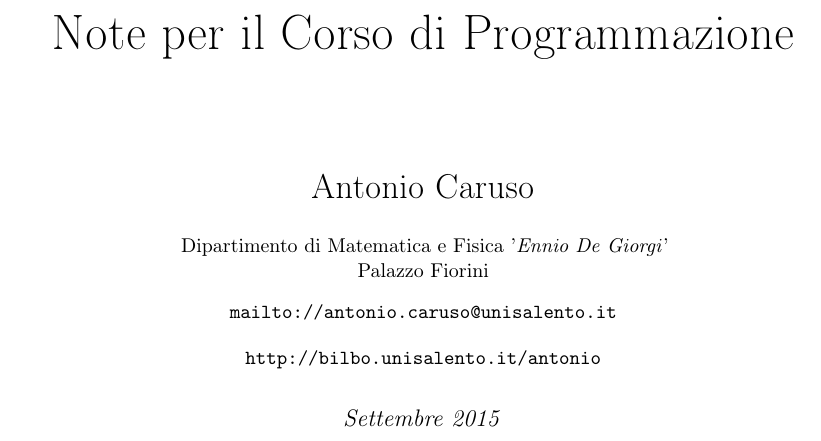
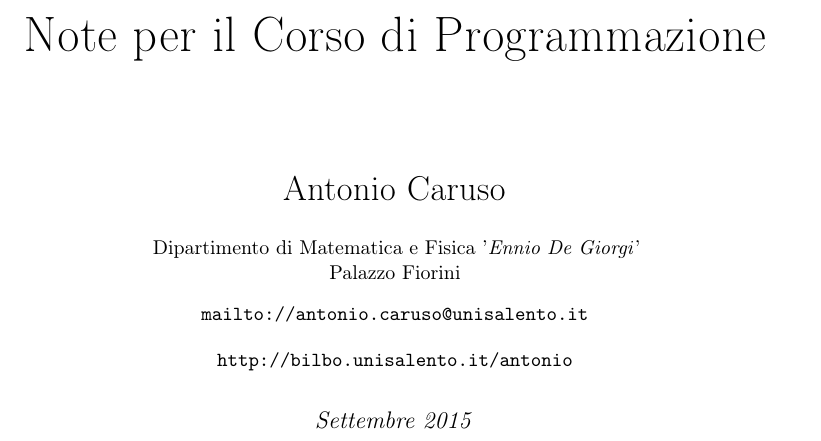
Before and after one commit to antoniocaruso/NoteLatex, a LaTeX book (note.tex): part of page 1 of 49, cut so that both start at the same text. Compiled offline with pdfLaTeX; a LaTeX package or settings file that is missing is left out.

Commit message:
last version

```diff
--- a/note.tex
+++ b/note.tex
@@ -19,12 +19,24 @@
 \usepackage{amsmath,amsthm,amssymb,amsfonts}
 \allowdisplaybreaks
 \usepackage[babel=true,final]{microtype}
-\usepackage[heightrounded,showframe=false,paper=a4paper,margin=1in]{geometry}
+
+
+
+\usepackage[heightrounded,paper=a4paper,
+            showframe=false,
+            marginparwidth=3cm,
+            marginparsep=0.5cm,
+            margin=2.5cm,
+            inner=3cm, outer=4cm,
+            includeheadfoot,
+            footskip=2cm]{geometry}
+
+
+
 \usepackage{wrapfig}
 \usepackage{array}
 \usepackage{tabularx}
 \usepackage{boiboites}
-\usepackage{pythontex}
 \usepackage{etoolbox}
 \usepackage{needspace}
 \usepackage{fancyhdr}
@@ -40,6 +52,7 @@
 %\fancyhead[RE,LO]{\textsf{\thepage - \rightmark}}
 
 \usepackage{caption}
+\usepackage{marginnote}
 
 %-----------------------
 
@@ -123,6 +136,7 @@
 %--------------------
 
 
+\usepackage[depythontex]{pythontex}
 
 \pagestyle{plain}
 \pagenumbering{alpha}
@@ -218,7 +232,7 @@
  								 {\raggedright\small\sffamily #1\\}}}
 \newcommand{\Mod}[1]{\ \text{mod}\ #1}
 
-\includeonly{numeri,hardware,algoritmi}
+\includeonly{numeri,tabella1,hardware,algoritmi}
 
 \begin{document}
 
```
